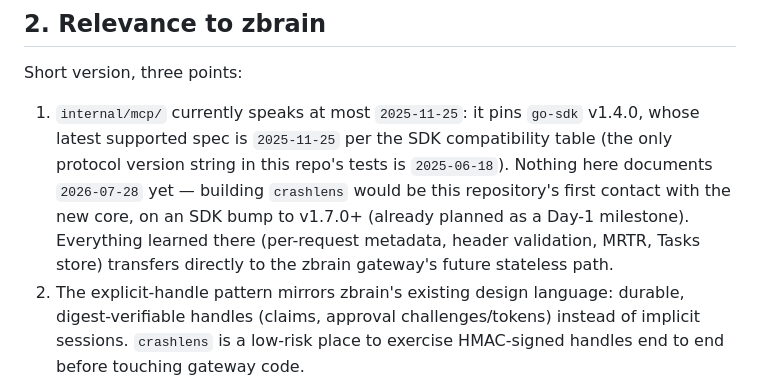
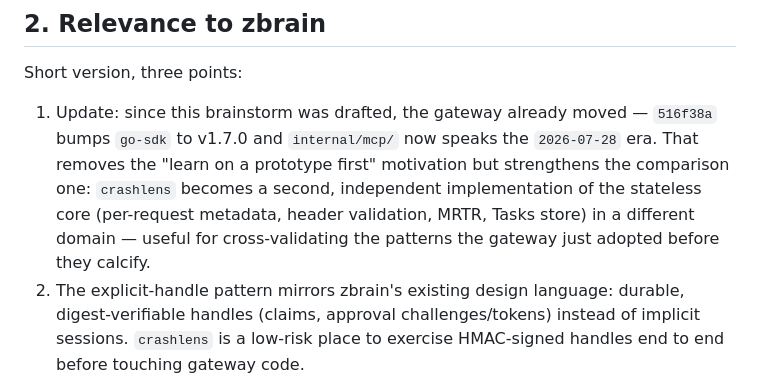
Before and after one commit to therealtinhtute/zbrain, a Markdown page: docs/planning/MCP-V2-BRAINSTORM.md, the part around the change. Drawn GitHub-style.

Commit message:
docs(planning): update relevance after MCP 2026-07-28 upgrade landed on master

```diff
--- a/docs/planning/MCP-V2-BRAINSTORM.md
+++ b/docs/planning/MCP-V2-BRAINSTORM.md
@@ -29,7 +29,7 @@ Important nuance: *stateless protocol does not mean stateless application.* Cros
 
 Short version, three points:
 
-1. `internal/mcp/` currently speaks at most `2025-11-25`: it pins `go-sdk` v1.4.0, whose latest supported spec is `2025-11-25` per the SDK compatibility table (the only protocol version string in this repo's tests is `2025-06-18`). Nothing here documents `2026-07-28` yet — building `crashlens` would be this repository's first contact with the new core, on an SDK bump to v1.7.0+ (already planned as a Day-1 milestone). Everything learned there (per-request metadata, header validation, MRTR, Tasks store) transfers directly to the zbrain gateway's future stateless path.
+1. Update: since this brainstorm was drafted, the gateway already moved — `516f38a` bumps `go-sdk` to v1.7.0 and `internal/mcp/` now speaks the `2026-07-28` era. That removes the "learn on a prototype first" motivation but strengthens the comparison one: `crashlens` becomes a second, independent implementation of the stateless core (per-request metadata, header validation, MRTR, Tasks store) in a different domain — useful for cross-validating the patterns the gateway just adopted before they calcify.
 2. The explicit-handle pattern mirrors zbrain's existing design language: durable, digest-verifiable handles (claims, approval challenges/tokens) instead of implicit sessions. `crashlens` is a low-risk place to exercise HMAC-signed handles end to end before touching gateway code.
 3. The human-approval flow planned for `crashlens` (MRTR elicitation + scope gating) is structurally the same problem as zbrain's owner-pinned claim approval lifecycle; comparing both implementations will inform the gateway's long-term UX.
 
```
